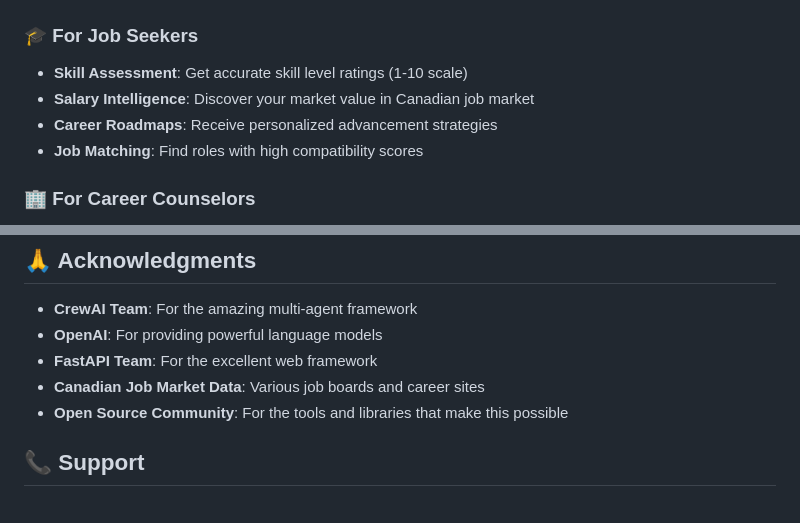
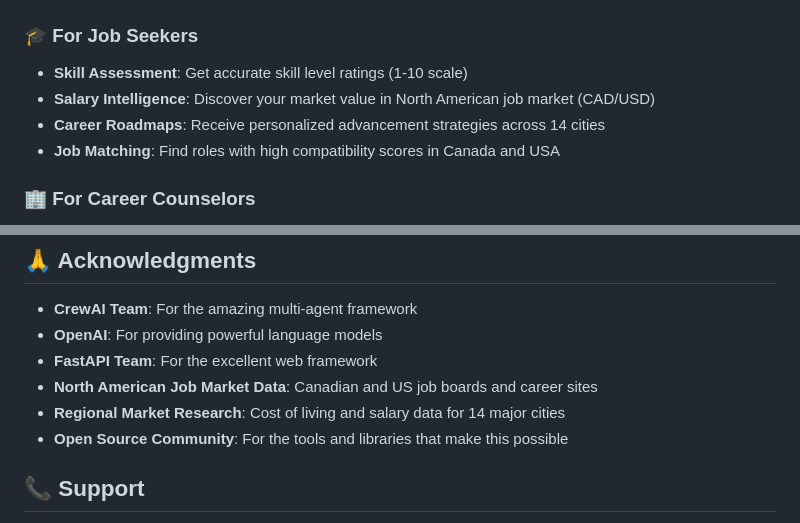
Before and after one commit to raiigauravv/SkillForge-AI, a Markdown page: README.md, 2 parts joined by grey strips. GitHub-like rendering.

```diff
--- a/README.md
+++ b/README.md
@@ -214,9 +231,9 @@ Content-Type: application/json
 
 ### 🎓 For Job Seekers
 - **Skill Assessment**: Get accurate skill level ratings (1-10 scale)
-- **Salary Intelligence**: Discover your market value in Canadian job market
-- **Career Roadmaps**: Receive personalized advancement strategies
-- **Job Matching**: Find roles with high compatibility scores
+- **Salary Intelligence**: Discover your market value in North American job market (CAD/USD)
+- **Career Roadmaps**: Receive personalized advancement strategies across 14 cities
+- **Job Matching**: Find roles with high compatibility scores in Canada and USA
 
 ### 🏢 For Career Counselors
 - **Client Analysis**: Comprehensive skill and career assessments
@@ -432,7 +453,8 @@ This project is licensed under the MIT License - see the [LICENSE](LICENSE) file
 - **CrewAI Team**: For the amazing multi-agent framework
 - **OpenAI**: For providing powerful language models
 - **FastAPI Team**: For the excellent web framework
-- **Canadian Job Market Data**: Various job boards and career sites
+- **North American Job Market Data**: Canadian and US job boards and career sites
+- **Regional Market Research**: Cost of living and salary data for 14 major cities
 - **Open Source Community**: For the tools and libraries that make this possible
 
 ## 📞 Support
```
Also changed, not shown: other parts of README.md (+46 -25 lines).
